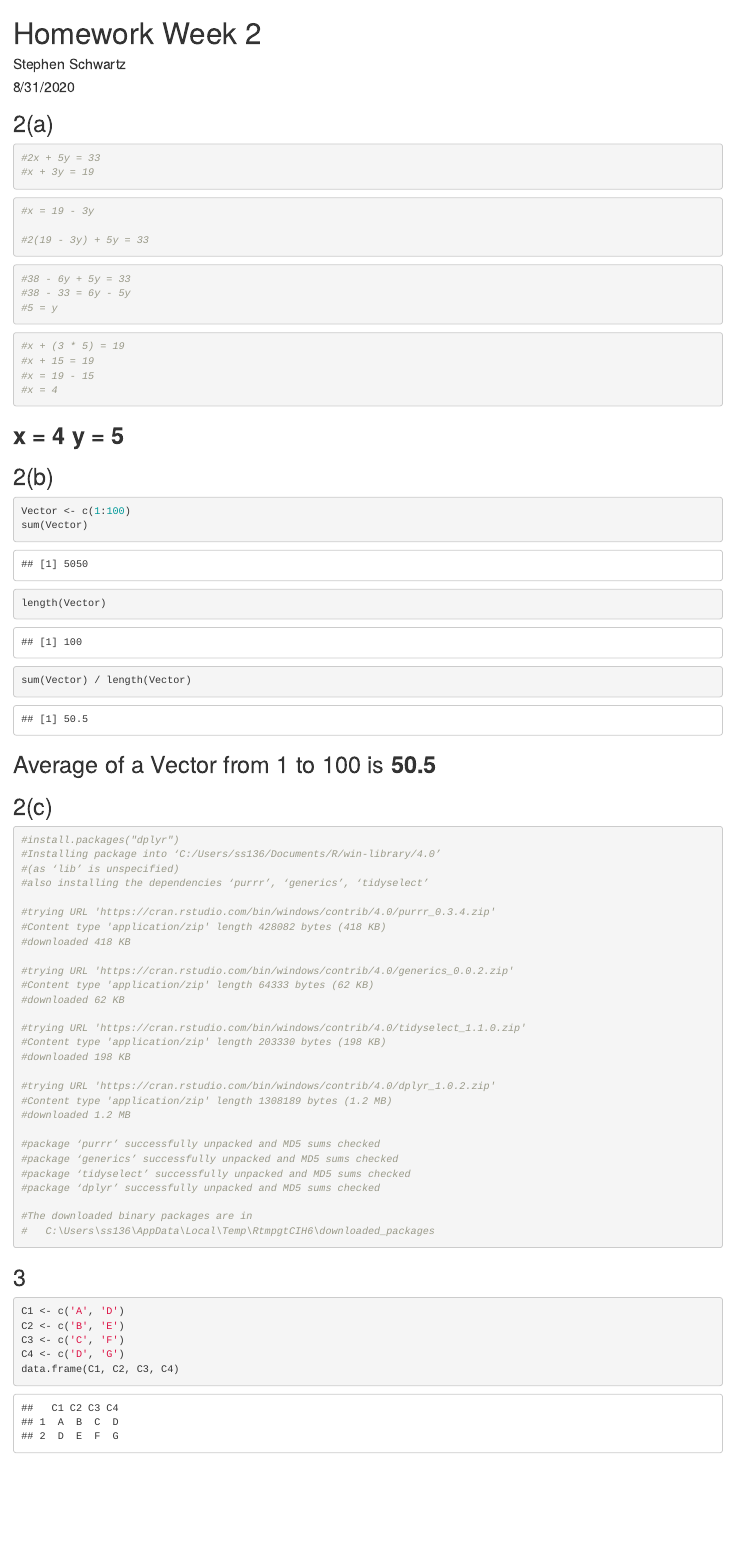
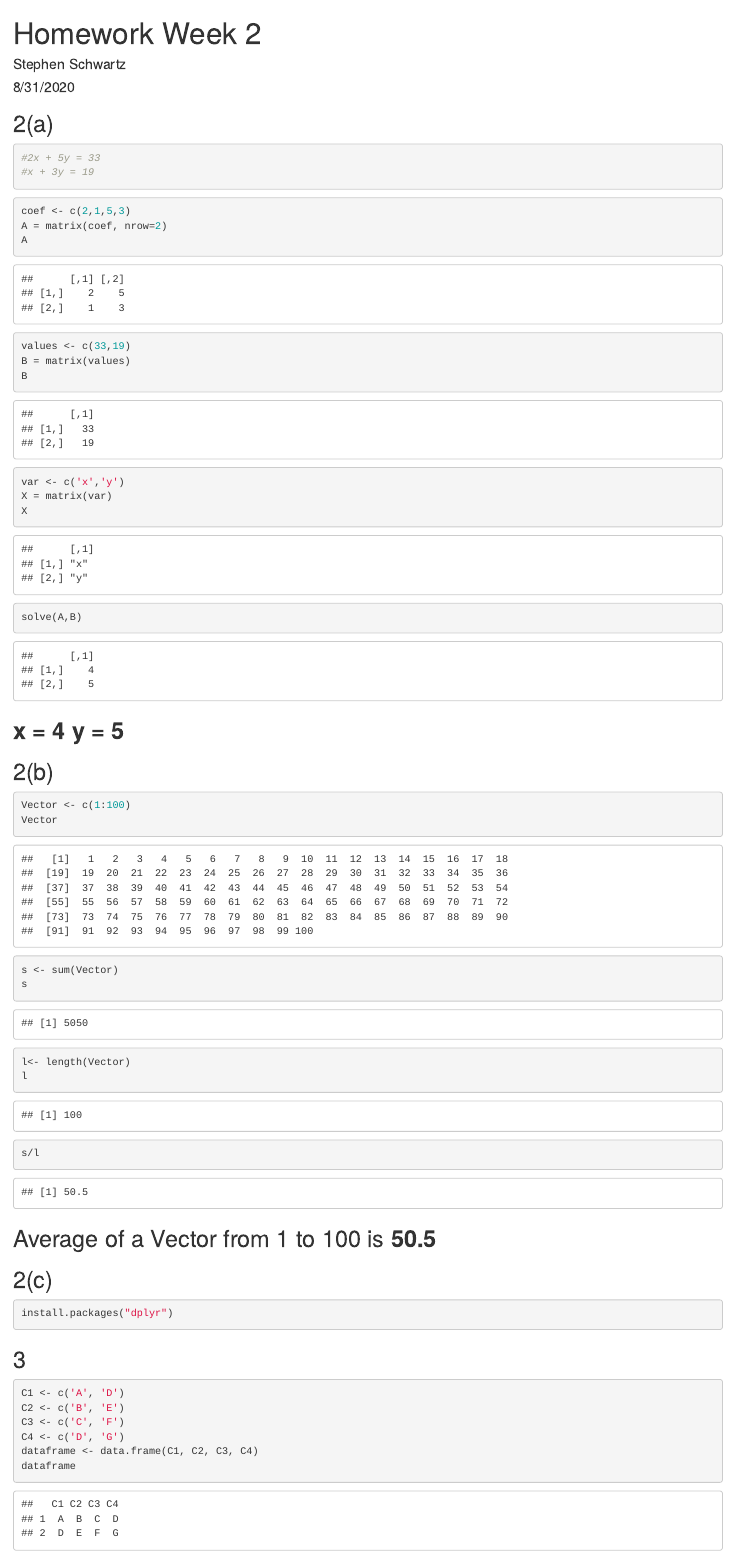
Before and after one commit to SchwartzStephen/Homework, an R Markdown document (HW2 Schwartz.Rmd): the page in a window 1100 px wide, from its top. Rendered offline with R 4.5, knitr and Pandoc, with nearby package versions.

Commit message:
Second Attempt

````diff
--- a/HW2 Schwartz.Rmd
+++ b/HW2 Schwartz.Rmd
@@ -11,73 +11,54 @@ knitr::opts_chunk$set(echo = TRUE)
 
 ## 2(a)
 
-```{r a.0 }
+```{r}
 #2x + 5y = 33
 #x + 3y = 19
 ```
 
-```{r a.1}
-#x = 19 - 3y
-
-#2(19 - 3y) + 5y = 33
+```{r}
+coef <- c(2,1,5,3)
+A = matrix(coef, nrow=2)
+A
+```
+```{r}
+values <- c(33,19)
+B = matrix(values)
+B
 ```
 
-```{r a.2}
-#38 - 6y + 5y = 33
-#38 - 33 = 6y - 5y
-#5 = y
+```{r}
+var <- c('x','y')
+X = matrix(var)
+X
 ```
-
-```{r a.3}
-#x + (3 * 5) = 19
-#x + 15 = 19
-#x = 19 - 15
-#x = 4
+```{r}
+solve(A,B)
 ```
-
 ## **x = 4  y = 5**
 
 ## 2(b)
 ```{r b, echo=TRUE}
 Vector <- c(1:100)
-sum(Vector)
-length(Vector)
-sum(Vector) / length(Vector)
+Vector
 ```
-
+```{r}
+s <- sum(Vector)
+s
+```
+```{r}
+l<- length(Vector)
+l
+```
+```{r}
+s/l
+```
 ## Average of a Vector from 1 to 100 is **50.5**
 
 ## 2(c)
 ```{r Install Package "dplyr}
 
-#install.packages("dplyr")
-#Installing package into ‘C:/Users/ss136/Documents/R/win-library/4.0’
-#(as ‘lib’ is unspecified)
-#also installing the dependencies ‘purrr’, ‘generics’, ‘tidyselect’
-
-#trying URL 'https://cran.rstudio.com/bin/windows/contrib/4.0/purrr_0.3.4.zip'
-#Content type 'application/zip' length 428082 bytes (418 KB)
-#downloaded 418 KB
-
-#trying URL 'https://cran.rstudio.com/bin/windows/contrib/4.0/generics_0.0.2.zip'
-#Content type 'application/zip' length 64333 bytes (62 KB)
-#downloaded 62 KB
-
-#trying URL 'https://cran.rstudio.com/bin/windows/contrib/4.0/tidyselect_1.1.0.zip'
-#Content type 'application/zip' length 203330 bytes (198 KB)
-#downloaded 198 KB
-
-#trying URL 'https://cran.rstudio.com/bin/windows/contrib/4.0/dplyr_1.0.2.zip'
-#Content type 'application/zip' length 1308189 bytes (1.2 MB)
-#downloaded 1.2 MB
-
-#package ‘purrr’ successfully unpacked and MD5 sums checked
-#package ‘generics’ successfully unpacked and MD5 sums checked
-#package ‘tidyselect’ successfully unpacked and MD5 sums checked
-#package ‘dplyr’ successfully unpacked and MD5 sums checked
-
-#The downloaded binary packages are in
-#	C:\Users\ss136\AppData\Local\Temp\RtmpgtCIH6\downloaded_packages
+install.packages("dplyr")
 ```
 
 ## 3
@@ -86,4 +67,7 @@ C1 <- c('A', 'D')
 C2 <- c('B', 'E')
 C3 <- c('C', 'F')
 C4 <- c('D', 'G')
-data.frame(C1, C2, C3, C4)
+dataframe <- data.frame(C1, C2, C3, C4)
+dataframe
+
+```
````
